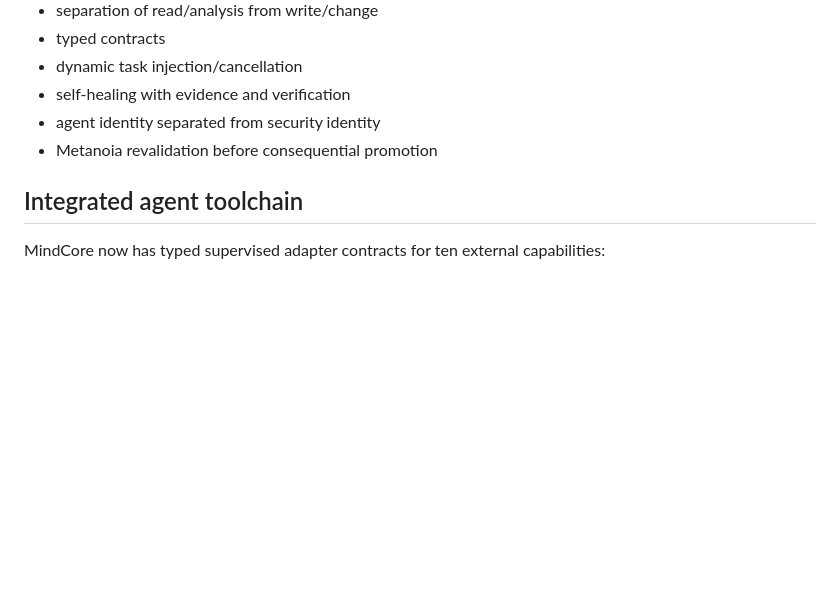
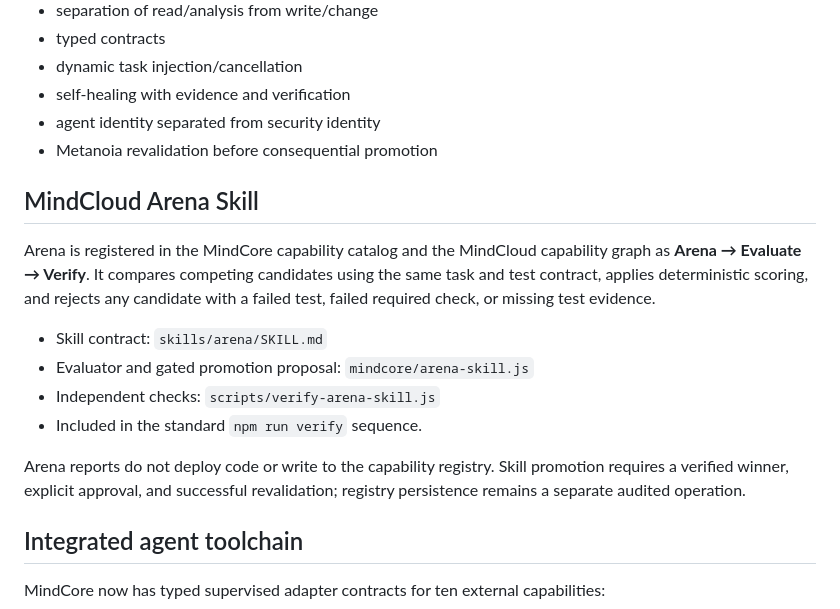
Before and after one commit to selotisk-source/Osiris-mindcloud-ui, a Markdown page: README.md, the part around the change. Rendered like a GitHub page; blank space fills up the shorter version.

Commit message:
Document Arena Skill integration in MindCloud architecture

```diff
--- a/README.md
+++ b/README.md
@@ -27,6 +27,17 @@ These patterns are integrated as explicit capability/runtime references rather t
 - self-healing with evidence and verification
 - agent identity separated from security identity
 - Metanoia revalidation before consequential promotion
+
+## MindCloud Arena Skill
+
+Arena is registered in the MindCore capability catalog and the MindCloud capability graph as **Arena → Evaluate → Verify**. It compares competing candidates using the same task and test contract, applies deterministic scoring, and rejects any candidate with a failed test, failed required check, or missing test evidence.
+
+- Skill contract: `skills/arena/SKILL.md`
+- Evaluator and gated promotion proposal: `mindcore/arena-skill.js`
+- Independent checks: `scripts/verify-arena-skill.js`
+- Included in the standard `npm run verify` sequence.
+
+Arena reports do not deploy code or write to the capability registry. Skill promotion requires a verified winner, explicit approval, and successful revalidation; registry persistence remains a separate audited operation.
 
 ## Integrated agent toolchain
 
```
